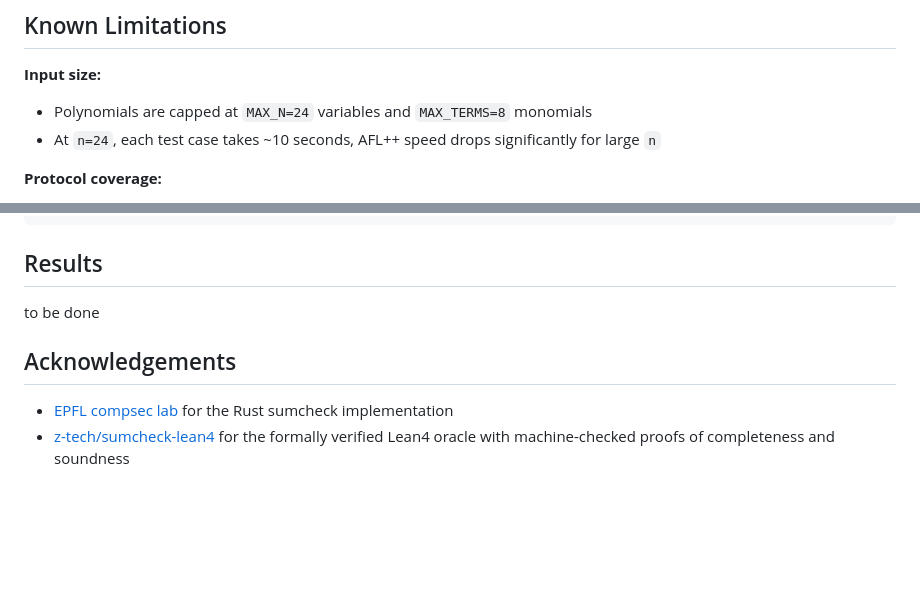
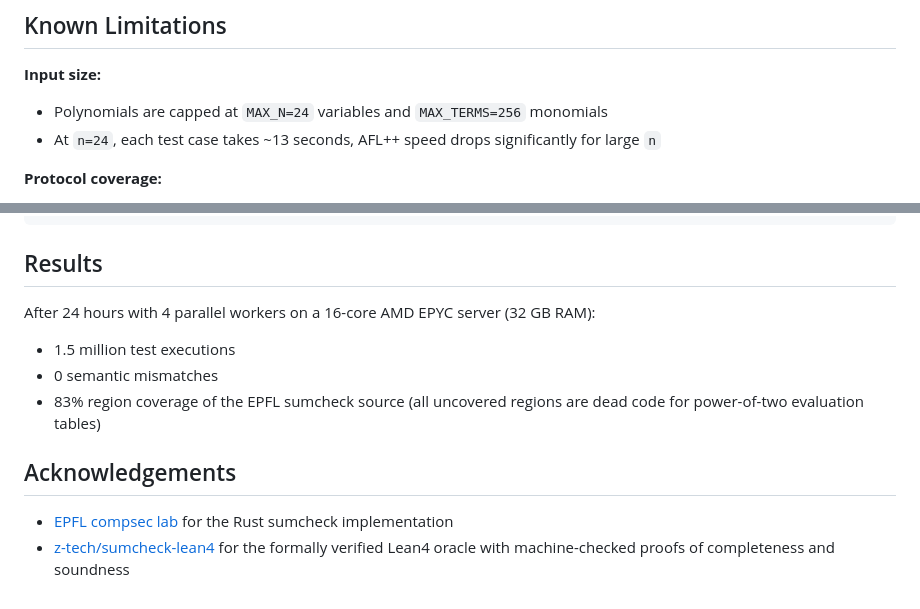
Before and after one commit to sachaheizmann/proBach, a Markdown page: README.md, 2 parts joined by grey strips. GitHub-like rendering; blank space fills up the shorter version.

Commit message:
add results to rm

````diff
--- a/README.md
+++ b/README.md
@@ -27,8 +27,8 @@ Each field has a dedicated Lean oracle (`computeTranscriptZ19`, `computeTranscri
 ## Known Limitations
 
 **Input size:**
-- Polynomials are capped at `MAX_N=24` variables and `MAX_TERMS=8` monomials
-- At `n=24`, each test case takes ~10 seconds, AFL++ speed drops significantly for large `n`
+- Polynomials are capped at `MAX_N=24` variables and `MAX_TERMS=256` monomials
+- At `n=24`, each test case takes ~13 seconds, AFL++ speed drops significantly for large `n`
 
 **Protocol coverage:**
 - Only `MultilinearProver` is tested, `InnerProductProver`, `CoefficientProver`, `SpaceProver` and `BlendyProver` are not covered
@@ -170,8 +170,10 @@ cat /tmp/afl_mismatch.txt
 ```
 
 ## Results
-to be done
-
+After 24 hours with 4 parallel workers on a 16-core AMD EPYC server (32 GB RAM):
+- 1.5 million test executions
+- 0 semantic mismatches
+- 83% region coverage of the EPFL sumcheck source (all uncovered regions are dead code for power-of-two evaluation tables)
 ## Acknowledgements
 
 - [EPFL compsec lab](https://github.com/compsec-epfl/efficient-sumcheck) for the Rust sumcheck implementation
````
Also changed, not shown: other parts of README.md (+2 -2 lines).
